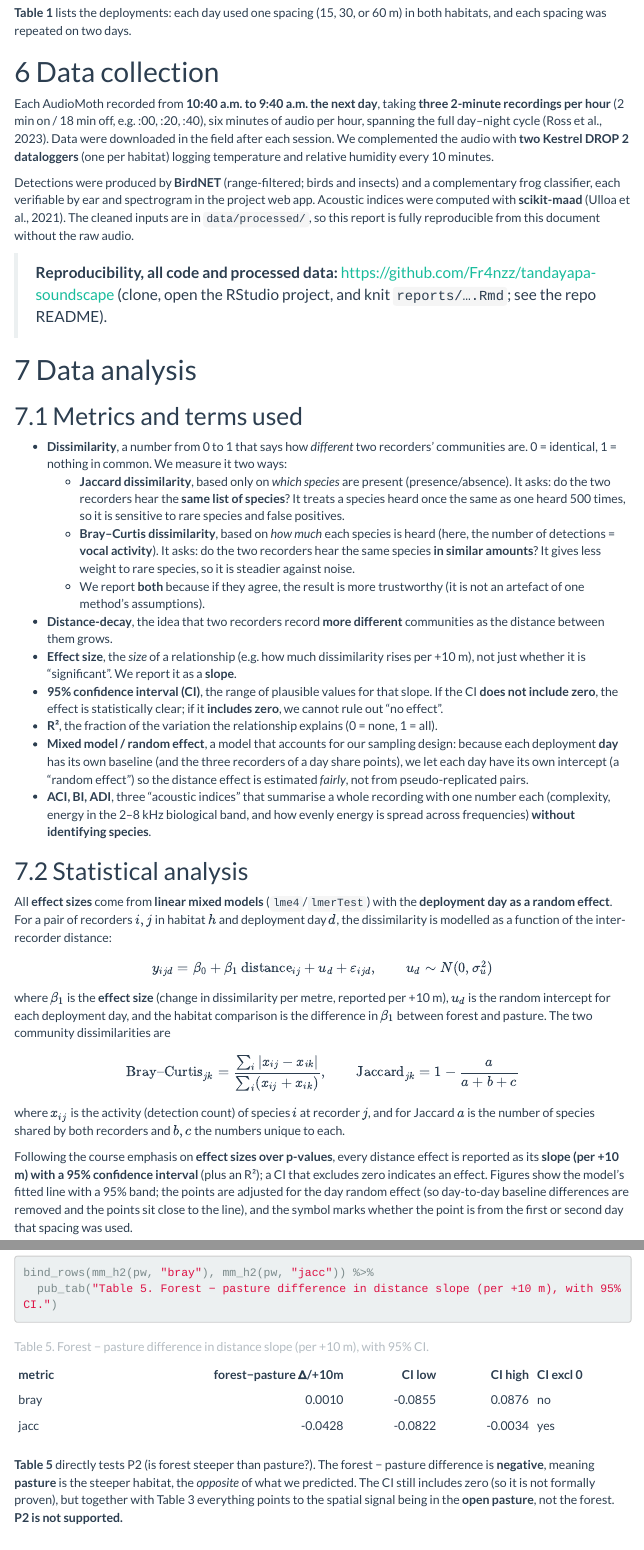
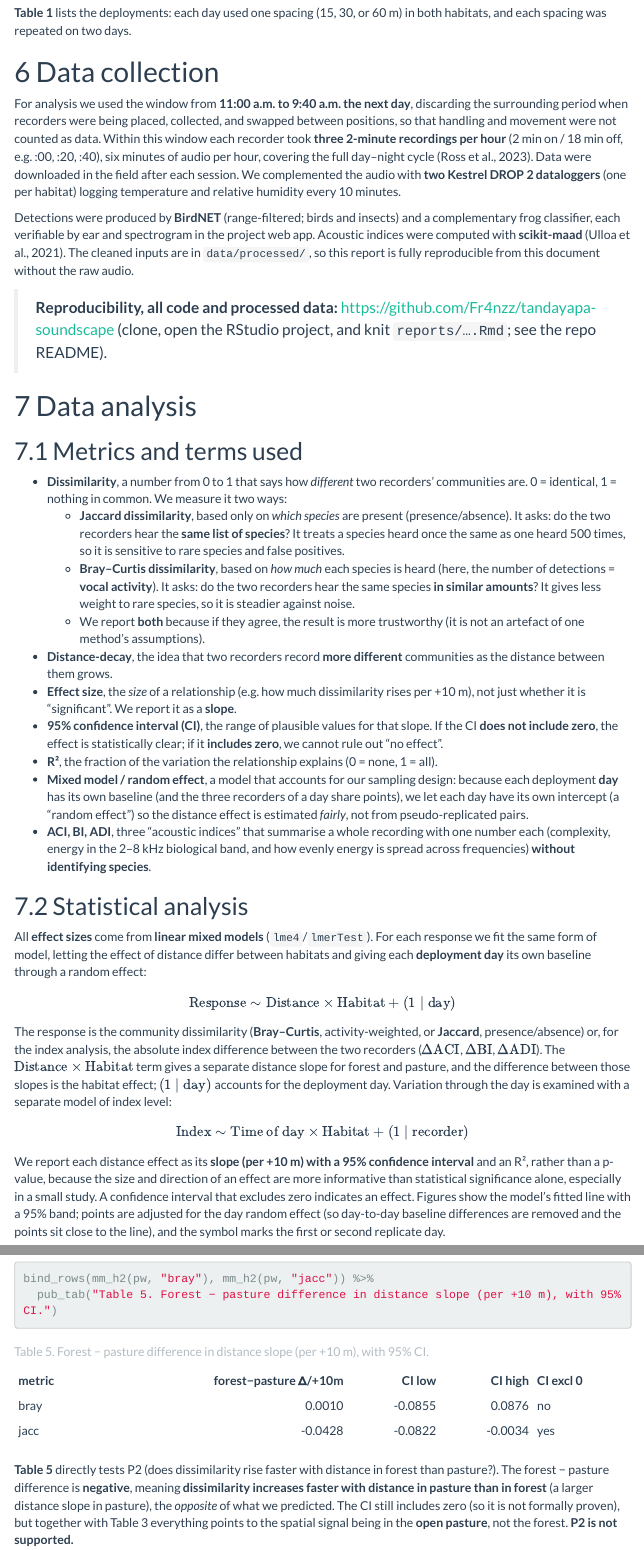
Before and after one commit to Fr4nzz/tandayapa-soundscape, an R Markdown document (reports/tandayapa_spacing_biodiversity_report.Rmd): the page in a window 1100 px wide, from 2470 px down, and a second part further down, joined at a grey line. The pictures show the output file reports/tandayapa_spacing_biodiversity_report.html that the author committed with the source, opened offline; menus at the side of the page are left out.

Commit message:
Review round 2: data window, model formula, clarify 'steeper', reword rationale
- Data collection: analysis window 11:00-9:40, discard setup/relocation/shuffle period
- Replace dissimilarity formulas with the statistical model formula (Response ~ Distance x Habitat + (1|day)) plus the diel model
- Clarify 'steeper' = dissimilarity rises faster with distance (larger slope), not terrain
- Reword effect-size rationale as a scientific choice, not 'course emphasis'

Co-Authored-By: Claude Opus 4.8 <noreply@anthropic.com>

````diff
--- a/reports/tandayapa_spacing_biodiversity_report.Rmd
+++ b/reports/tandayapa_spacing_biodiversity_report.Rmd
@@ -150,9 +150,11 @@ each spacing was repeated on two days.
 
 # Data collection
 
-Each AudioMoth recorded from **10:40 a.m. to 9:40 a.m. the next day**, taking **three 2-minute
+For analysis we used the window from **11:00 a.m. to 9:40 a.m. the next day**, discarding the
+surrounding period when recorders were being placed, collected, and swapped between positions, so that
+handling and movement were not counted as data. Within this window each recorder took **three 2-minute
 recordings per hour** (2 min on / 18 min off, e.g. :00, :20, :40), six minutes of audio per hour,
-spanning the full day–night cycle (Ross et al., 2023). Data were downloaded in the field after each
+covering the full day–night cycle (Ross et al., 2023). Data were downloaded in the field after each
 session. We complemented the audio with **two Kestrel DROP 2 dataloggers** (one per habitat) logging
 temperature and relative humidity every 10 minutes.
 
@@ -196,27 +198,27 @@ this report is fully reproducible from this document without the raw audio.
 
 ## Statistical analysis
 
-All **effect sizes** come from **linear mixed models** (`lme4`/`lmerTest`) with the **deployment day as
-a random effect**. For a pair of recorders $i,j$ in habitat $h$ and deployment day $d$, the
-dissimilarity is modelled as a function of the inter-recorder distance:
+All **effect sizes** come from **linear mixed models** (`lme4`/`lmerTest`). For each response we fit the
+same form of model, letting the effect of distance differ between habitats and giving each
+**deployment day** its own baseline through a random effect:
 
-$$y_{ijd} = \beta_0 + \beta_1\,\text{distance}_{ij} + u_d + \varepsilon_{ijd}, \qquad u_d \sim N(0,\sigma_u^2)$$
+$$\text{Response} \sim \text{Distance} \times \text{Habitat} + (1 \mid \text{day})$$
 
-where $\beta_1$ is the **effect size** (change in dissimilarity per metre, reported per +10 m), $u_d$ is
-the random intercept for each deployment day, and the habitat comparison is the difference in $\beta_1$
-between forest and pasture. The two community dissimilarities are
+The response is the community dissimilarity (**Bray–Curtis**, activity-weighted, or **Jaccard**,
+presence/absence) or, for the index analysis, the absolute index difference between the two recorders
+($\Delta\text{ACI}$, $\Delta\text{BI}$, $\Delta\text{ADI}$). The $\text{Distance}\times\text{Habitat}$
+term gives a separate distance slope for forest and pasture, and the difference between those slopes is
+the habitat effect; $(1 \mid \text{day})$ accounts for the deployment day. Variation through the day is
+examined with a separate model of index level:
 
-$$\text{Bray–Curtis}_{jk} = \frac{\sum_i |x_{ij}-x_{ik}|}{\sum_i (x_{ij}+x_{ik})}, \qquad
-\text{Jaccard}_{jk} = 1 - \frac{a}{a+b+c}$$
+$$\text{Index} \sim \text{Time of day} \times \text{Habitat} + (1 \mid \text{recorder})$$
 
-where $x_{ij}$ is the activity (detection count) of species $i$ at recorder $j$, and for Jaccard $a$ is
-the number of species shared by both recorders and $b,c$ the numbers unique to each.
-
-Following the course emphasis on **effect sizes over p-values**, every distance effect is reported as
-its **slope (per +10 m) with a 95% confidence interval** (plus an R²); a CI that excludes zero
-indicates an effect. Figures show the model's fitted line with a 95% band; the points are adjusted for
-the day random effect (so day-to-day baseline differences are removed and the points sit close to the
-line), and the symbol marks whether the point is from the first or second day that spacing was used.
+We report each distance effect as its **slope (per +10 m) with a 95% confidence interval** and an R²,
+rather than a p-value, because the size and direction of an effect are more informative than
+statistical significance alone, especially in a small study. A confidence interval that excludes zero
+indicates an effect. Figures show the model's fitted line with a 95% band; points are adjusted for the
+day random effect (so day-to-day baseline differences are removed and the points sit close to the
+line), and the symbol marks the first or second replicate day.
 
 **Cleaning (tidyverse).** From the BirdNET detections we removed three frog taxa (*Pipa pipa*,
 *Sachatamia orejuela*, *Teratohyla pulveratum*) that we judged to be misclassified noise after
@@ -391,10 +393,11 @@ bind_rows(mm_h2(pw, "bray"), mm_h2(pw, "jacc")) %>%
   pub_tab("Table 5. Forest − pasture difference in distance slope (per +10 m), with 95% CI.")
 ```
 
-**Table 5** directly tests P2 (is forest steeper than pasture?). The forest − pasture difference is
-**negative**, meaning **pasture** is the steeper habitat, the *opposite* of what we predicted. The CI
-still includes zero (so it is not formally proven), but together with Table 3 everything points to the
-spatial signal being in the **open pasture**, not the forest. **P2 is not supported.**
+**Table 5** directly tests P2 (does dissimilarity rise faster with distance in forest than pasture?).
+The forest − pasture difference is **negative**, meaning **dissimilarity increases faster with distance
+in pasture than in forest** (a larger distance slope in pasture), the *opposite* of what we predicted.
+The CI still includes zero (so it is not formally proven), but together with Table 3 everything points
+to the spatial signal being in the **open pasture**, not the forest. **P2 is not supported.**
 
 ## Acoustic indices: distance-decay (P4)
 
````
Also changed, not shown: reports/tandayapa_spacing_biodiversity_report.html, reports/tandayapa_spacing_biodiversity_report.Rmd (9 more changed lines), 1 other file.
